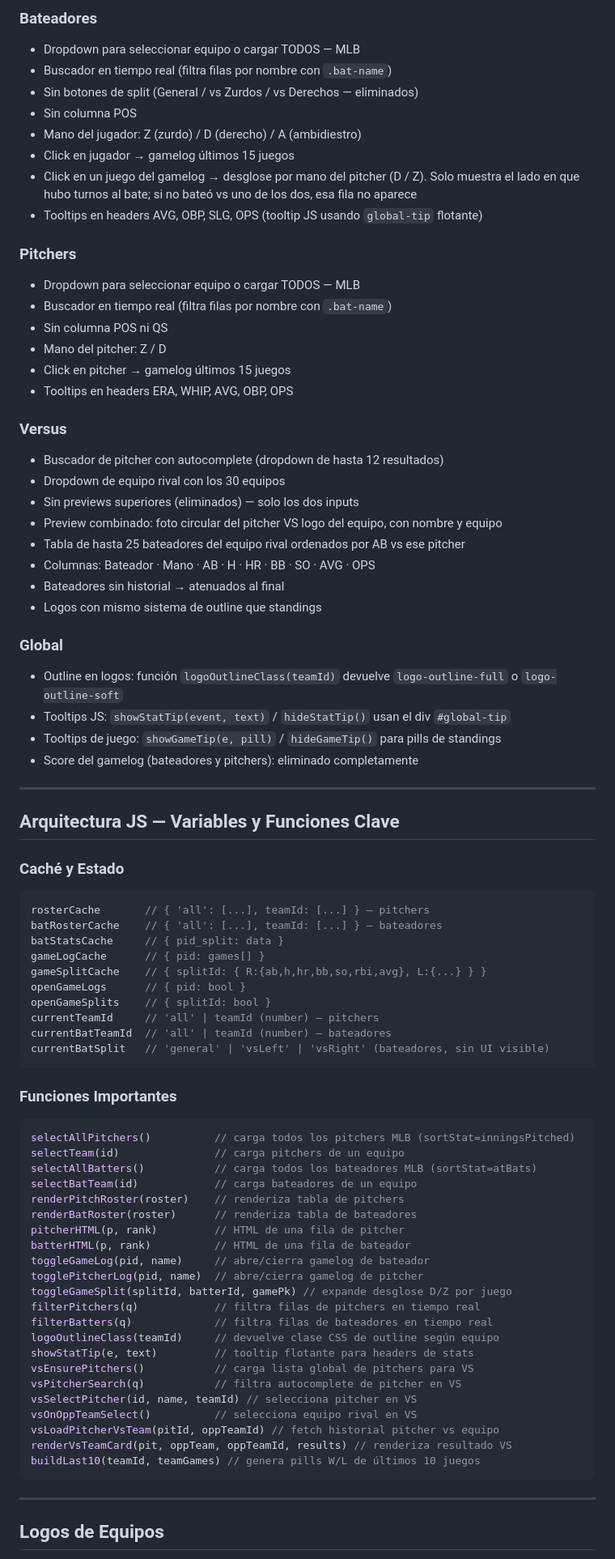
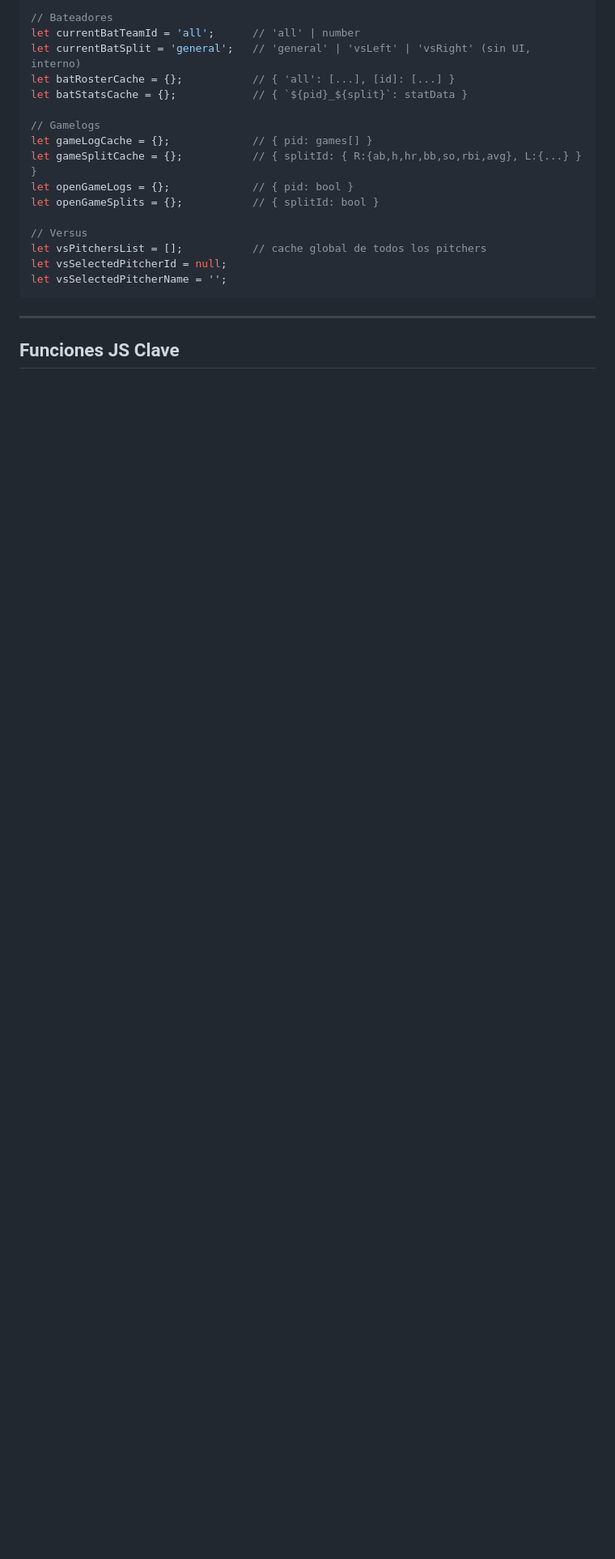
Before and after one commit to antoniovolcan/mlb2026-stats, a Markdown page: CONTEXT.md, the part around one of its changes. Shown at 81% size. Rendered like a GitHub page; blank space fills up the shorter version.

Commit message:
docs: rewrite CONTEXT.md optimized for cold session start

````diff
--- a/CONTEXT.md
+++ b/CONTEXT.md
@@ -74,83 +64,23 @@ Orden: descendente por AB.
 
-### Bateadores
-- Dropdown para seleccionar equipo o cargar TODOS — MLB
-- Buscador en tiempo real (filtra filas por nombre con `.bat-name`)
-- Sin botones de split (General / vs Zurdos / vs Derechos — eliminados)
-- Sin columna POS
-- Mano del jugador: Z (zurdo) / D (derecho) / A (ambidiestro)
-- Click en jugador → gamelog últimos 15 juegos
-- Click en un juego del gamelog → desglose por mano del pitcher (D / Z). Solo muestra el lado en que hubo turnos al bate; si no bateó vs uno de los dos, esa fila no aparece
-- Tooltips en headers AVG, OBP, SLG, OPS (tooltip JS usando `global-tip` flotante)
+// Bateadores
+let currentBatTeamId = 'all';      // 'all' | number
+let currentBatSplit = 'general';   // 'general' | 'vsLeft' | 'vsRight' (sin UI, interno)
+let batRosterCache = {};           // { 'all': [...], [id]: [...] }
+let batStatsCache = {};            // { `${pid}_${split}`: statData }
 
-### Pitchers
-- Dropdown para seleccionar equipo o cargar TODOS — MLB
-- Buscador en tiempo real (filtra filas por nombre con `.bat-name`)
-- Sin columna POS ni QS
-- Mano del pitcher: Z / D
-- Click en pitcher → gamelog últimos 15 juegos
-- Tooltips en headers ERA, WHIP, AVG, OBP, OPS
+// Gamelogs
+let gameLogCache = {};             // { pid: games[] }
+let gameSplitCache = {};           // { splitId: { R:{ab,h,hr,bb,so,rbi,avg}, L:{...} } }
+let openGameLogs = {};             // { pid: bool }
+let openGameSplits = {};           // { splitId: bool }
 
-### Versus
-- Buscador de pitcher con autocomplete (dropdown de hasta 12 resultados)
-- Dropdown de equipo rival con los 30 equipos
-- Sin previews superiores (eliminados) — solo los dos inputs
-- Preview combinado: foto circular del pitcher VS logo del equipo, con nombre y equipo
-- Tabla de hasta 25 bateadores del equipo rival ordenados por AB vs ese pitcher
-- Columnas: Bateador · Mano · AB · H · HR · BB · SO · AVG · OPS
-- Bateadores sin historial → atenuados al final
-- Logos con mismo sistema de outline que standings
-
-### Global
-- Outline en logos: función `logoOutlineClass(teamId)` devuelve `logo-outline-full` o `logo-outline-soft`
-- Tooltips JS: `showStatTip(event, text)` / `hideStatTip()` usan el div `#global-tip`
-- Tooltips de juego: `showGameTip(e, pill)` / `hideGameTip()` para pills de standings
-- Score del gamelog (bateadores y pitchers): eliminado completamente
-
----
-
-## Arquitectura JS — Variables y Funciones Clave
-
-### Caché y Estado
-```js
-rosterCache       // { 'all': [...], teamId: [...] } — pitchers
-batRosterCache    // { 'all': [...], teamId: [...] } — bateadores
-batStatsCache     // { pid_split: data }
-gameLogCache      // { pid: games[] }
-gameSplitCache    // { splitId: { R:{ab,h,hr,bb,so,rbi,avg}, L:{...} } }
-openGameLogs      // { pid: bool }
-openGameSplits    // { splitId: bool }
-currentTeamId     // 'all' | teamId (number) — pitchers
-currentBatTeamId  // 'all' | teamId (number) — bateadores
-currentBatSplit   // 'general' | 'vsLeft' | 'vsRight' (bateadores, sin UI visible)
-```
-
-### Funciones Importantes
-```js
-selectAllPitchers()          // carga todos los pitchers MLB (sortStat=inningsPitched)
-selectTeam(id)               // carga pitchers de un equipo
-selectAllBatters()           // carga todos los bateadores MLB (sortStat=atBats)
-selectBatTeam(id)            // carga bateadores de un equipo
-renderPitchRoster(roster)    // renderiza tabla de pitchers
-renderBatRoster(roster)      // renderiza tabla de bateadores
-pitcherHTML(p, rank)         // HTML de una fila de pitcher
-batterHTML(p, rank)          // HTML de una fila de bateador
-toggleGameLog(pid, name)     // abre/cierra gamelog de bateador
-togglePitcherLog(pid, name)  // abre/cierra gamelog de pitcher
-toggleGameSplit(splitId, batterId, gamePk) // expande desglose D/Z por juego
-filterPitchers(q)            // filtra filas de pitchers en tiempo real
-filterBatters(q)             // filtra filas de bateadores en tiempo real
-logoOutlineClass(teamId)     // devuelve clase CSS de outline según equipo
-showStatTip(e, text)         // tooltip flotante para headers de stats
-vsEnsurePitchers()           // carga lista global de pitchers para VS
-vsPitcherSearch(q)           // filtra autocomplete de pitcher en VS
-vsSelectPitcher(id, name, teamId) // selecciona pitcher en VS
-vsOnOppTeamSelect()          // selecciona equipo rival en VS
-vsLoadPitcherVsTeam(pitId, oppTeamId) // fetch historial pitcher vs equipo
-renderVsTeamCard(pit, oppTeam, oppTeamId, results) // renderiza resultado VS
-buildLast10(teamId, teamGames) // genera pills W/L de últimos 10 juegos
+// Versus
+let vsPitchersList = [];           // cache global de todos los pitchers
+let vsSelectedPitcherId = null;
+let vsSelectedPitcherName = '';
 ```
 
 ---
 
-## Logos de Equipos
+## Funciones JS Clave
 
````
Also changed, not shown: other parts of CONTEXT.md (+172 -86 lines).
